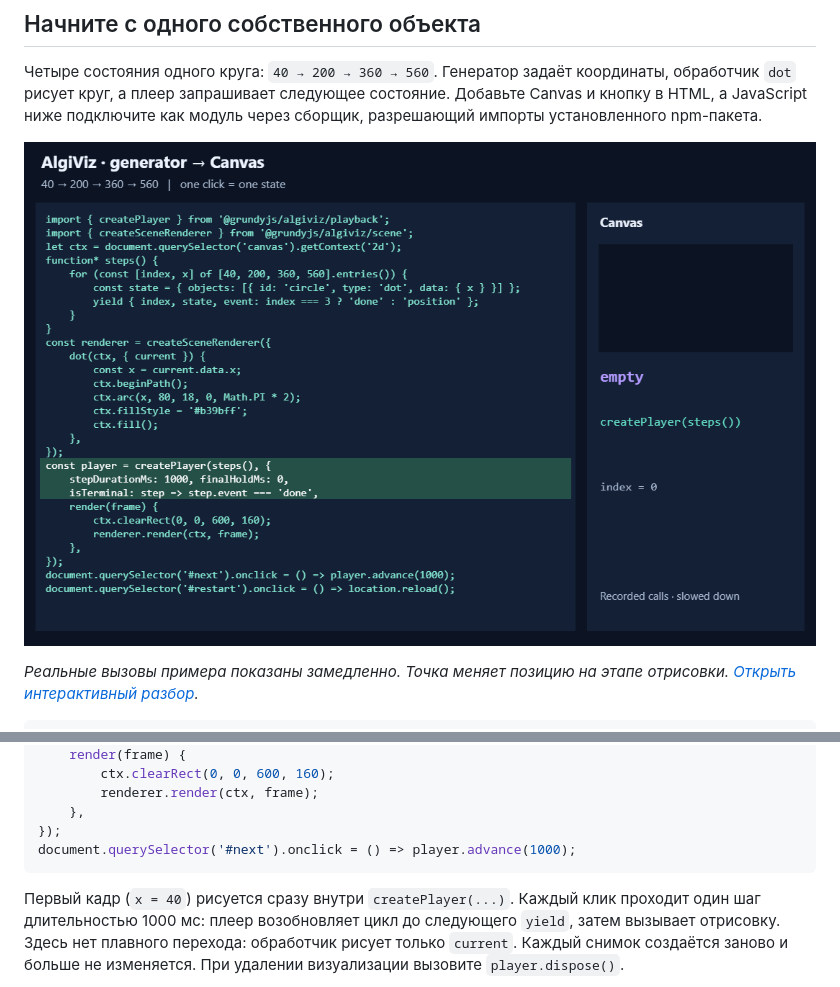
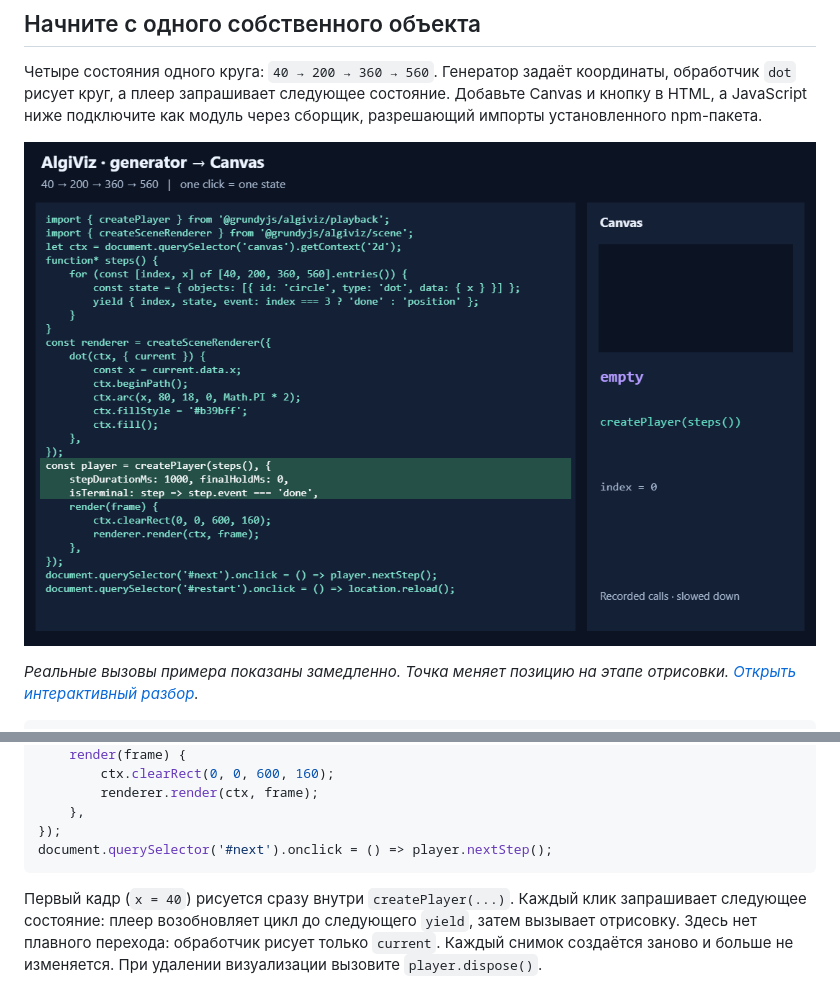
Before and after one commit to urffin/algiviz, a Markdown page: ru/README.md, 2 parts joined by grey strips. Rendered like a GitHub page; pictures changed too: docs/assets/minimal.gif.

````diff
--- a/ru/README.md
+++ b/ru/README.md
@@ -80,11 +80,11 @@ const player = createPlayer(steps(), {
         renderer.render(ctx, frame);
     },
 });
-document.querySelector('#next').onclick = () => player.advance(1000);
+document.querySelector('#next').onclick = () => player.nextStep();
 ```
 
 Первый кадр (`x = 40`) рисуется сразу внутри `createPlayer(...)`. Каждый клик
-проходит один шаг длительностью 1000 мс: плеер возобновляет цикл до следующего
+запрашивает следующее состояние: плеер возобновляет цикл до следующего
 `yield`, затем вызывает отрисовку. Здесь нет плавного перехода: обработчик рисует
 только `current`. Каждый снимок создаётся заново и больше не изменяется. При
 удалении визуализации вызовите `player.dispose()`.
````
Also changed, not shown: README.md (+2 -2 lines), docs/assets/README.md (+2 -1 lines), 2 other files.
